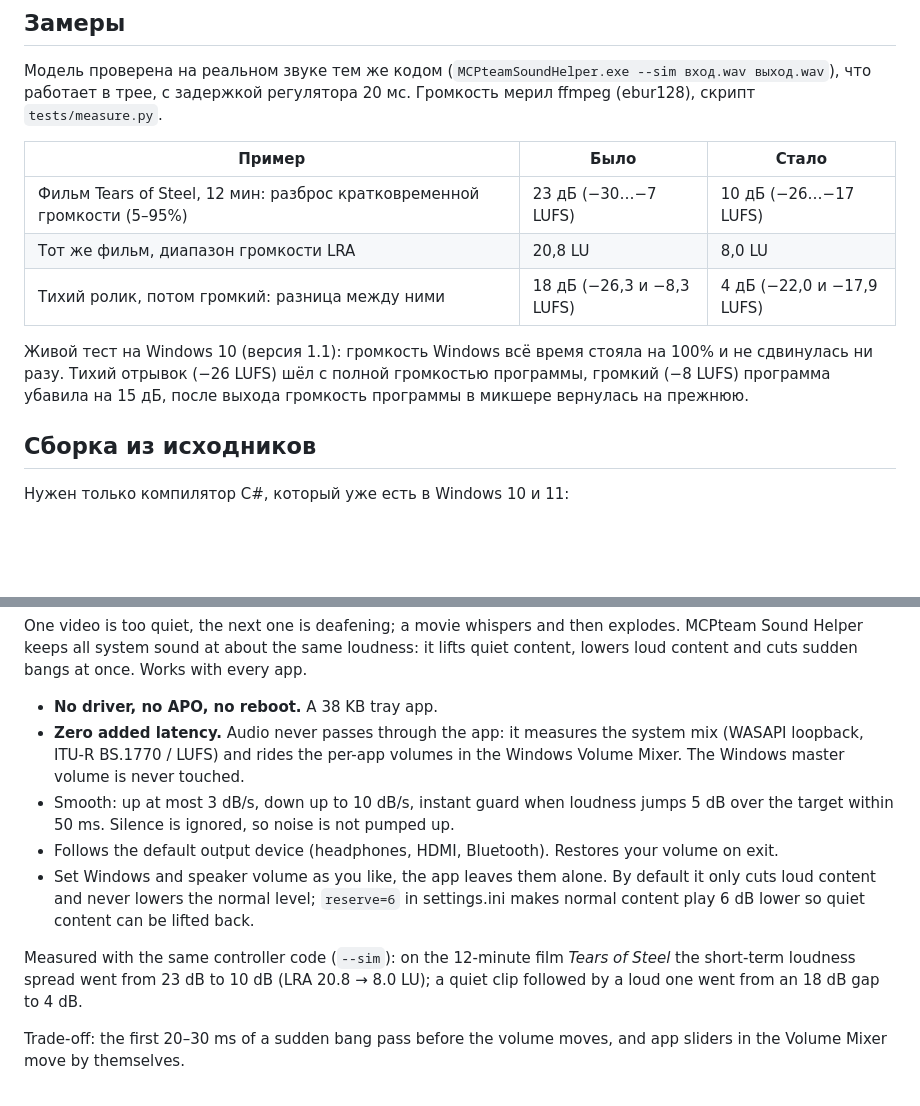
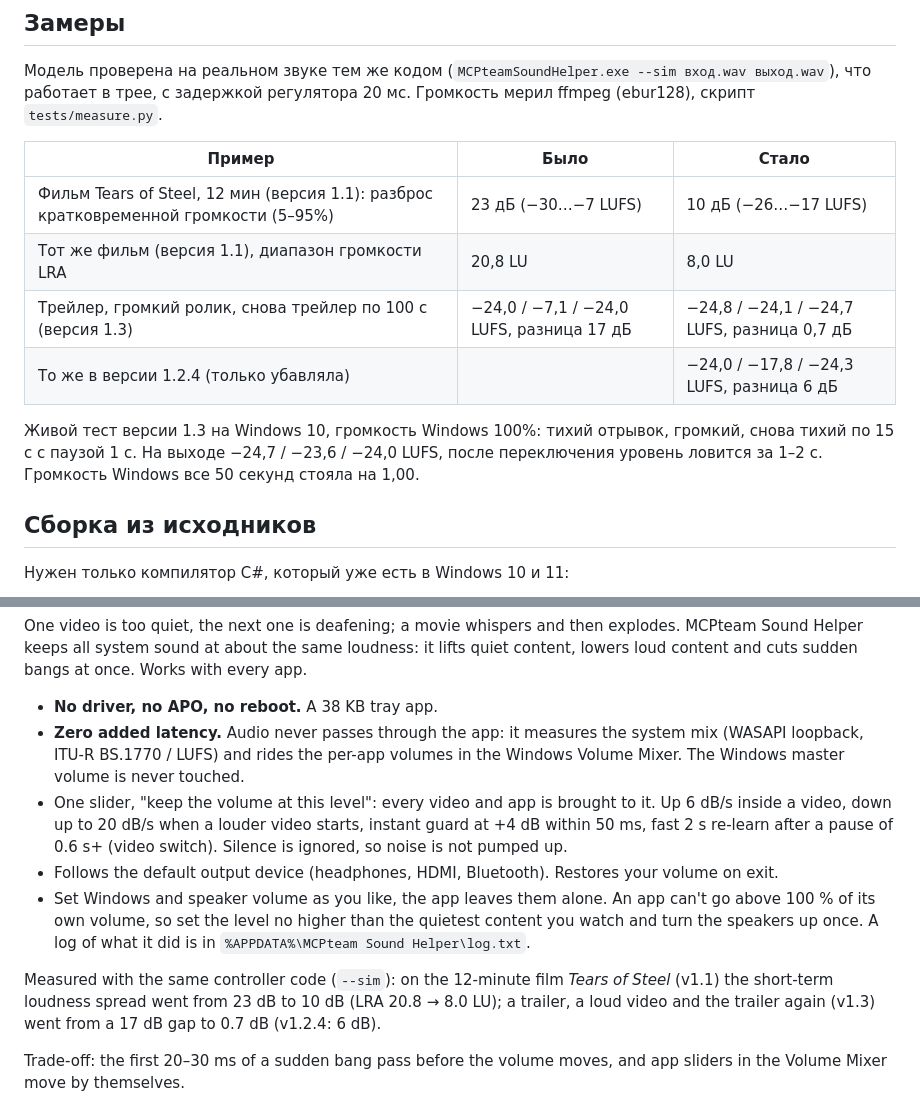
Before and after one commit to Skeetcher111/mcpteam-sound-helper, a Markdown page: README.md, 2 parts joined by grey strips. Drawn GitHub-style; blank space fills up the shorter version.

```diff
--- a/README.md
+++ b/README.md
@@ -50,11 +53,12 @@
 
 | Пример | Было | Стало |
 |---|---|---|
-| Фильм Tears of Steel, 12 мин: разброс кратковременной громкости (5–95%) | 23 дБ (−30…−7 LUFS) | 10 дБ (−26…−17 LUFS) |
-| Тот же фильм, диапазон громкости LRA | 20,8 LU | 8,0 LU |
-| Тихий ролик, потом громкий: разница между ними | 18 дБ (−26,3 и −8,3 LUFS) | 4 дБ (−22,0 и −17,9 LUFS) |
+| Фильм Tears of Steel, 12 мин (версия 1.1): разброс кратковременной громкости (5–95%) | 23 дБ (−30…−7 LUFS) | 10 дБ (−26…−17 LUFS) |
+| Тот же фильм (версия 1.1), диапазон громкости LRA | 20,8 LU | 8,0 LU |
+| Трейлер, громкий ролик, снова трейлер по 100 с (версия 1.3) | −24,0 / −7,1 / −24,0 LUFS, разница 17 дБ | −24,8 / −24,1 / −24,7 LUFS, разница 0,7 дБ |
+| То же в версии 1.2.4 (только убавляла) | | −24,0 / −17,8 / −24,3 LUFS, разница 6 дБ |
 
-Живой тест на Windows 10 (версия 1.1): громкость Windows всё время стояла на 100% и не сдвинулась ни разу. Тихий отрывок (−26 LUFS) шёл с полной громкостью программы, громкий (−8 LUFS) программа убавила на 15 дБ, после выхода громкость программы в микшере вернулась на прежнюю.
+Живой тест версии 1.3 на Windows 10, громкость Windows 100%: тихий отрывок, громкий, снова тихий по 15 с с паузой 1 с. На выходе −24,7 / −23,6 / −24,0 LUFS, после переключения уровень ловится за 1–2 с. Громкость Windows все 50 секунд стояла на 1,00.
 
 ## Сборка из исходников
 
@@ -89,11 +93,11 @@ One video is too quiet, the next one is deafening; a movie whispers and then exp
 
 - **No driver, no APO, no reboot.** A 38 KB tray app.
 - **Zero added latency.** Audio never passes through the app: it measures the system mix (WASAPI loopback, ITU-R BS.1770 / LUFS) and rides the per-app volumes in the Windows Volume Mixer. The Windows master volume is never touched.
-- Smooth: up at most 3 dB/s, down up to 10 dB/s, instant guard when loudness jumps 5 dB over the target within 50 ms. Silence is ignored, so noise is not pumped up.
+- One slider, "keep the volume at this level": every video and app is brought to it. Up 6 dB/s inside a video, down up to 20 dB/s when a louder video starts, instant guard at +4 dB within 50 ms, fast 2 s re-learn after a pause of 0.6 s+ (video switch). Silence is ignored, so noise is not pumped up.
 - Follows the default output device (headphones, HDMI, Bluetooth). Restores your volume on exit.
-- Set Windows and speaker volume as you like, the app leaves them alone. By default it only cuts loud content and never lowers the normal level; `reserve=6` in settings.ini makes normal content play 6 dB lower so quiet content can be lifted back.
+- Set Windows and speaker volume as you like, the app leaves them alone. An app can't go above 100 % of its own volume, so set the level no higher than the quietest content you watch and turn the speakers up once. A log of what it did is in `%APPDATA%\MCPteam Sound Helper\log.txt`.
 
-Measured with the same controller code (`--sim`): on the 12‑minute film *Tears of Steel* the short‑term loudness spread went from 23 dB to 10 dB (LRA 20.8 → 8.0 LU); a quiet clip followed by a loud one went from an 18 dB gap to 4 dB.
+Measured with the same controller code (`--sim`): on the 12‑minute film *Tears of Steel* (v1.1) the short‑term loudness spread went from 23 dB to 10 dB (LRA 20.8 → 8.0 LU); a trailer, a loud video and the trailer again (v1.3) went from a 17 dB gap to 0.7 dB (v1.2.4: 6 dB).
 
 Trade-off: the first 20–30 ms of a sudden bang pass before the volume moves, and app sliders in the Volume Mixer move by themselves.
 
```
Also changed, not shown: other parts of README.md (+10 -7 lines), docs/settings.png, 1 other file.
